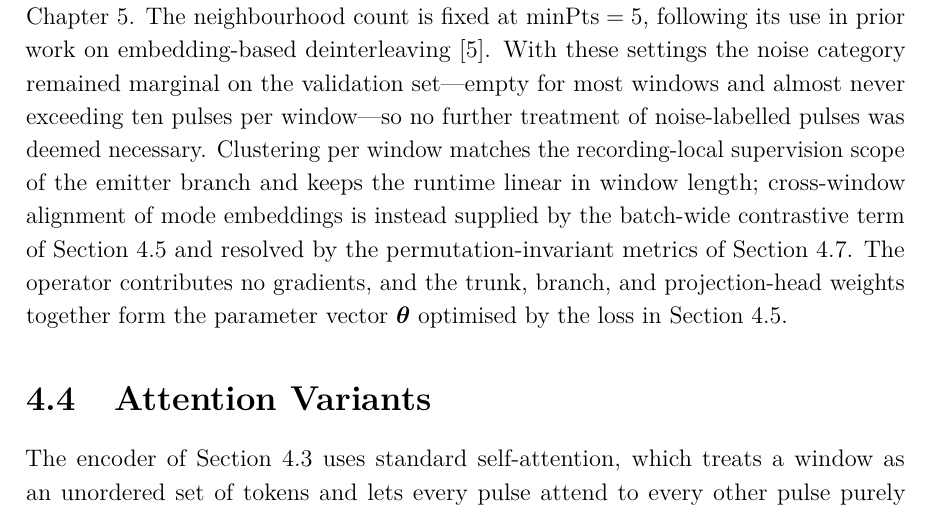
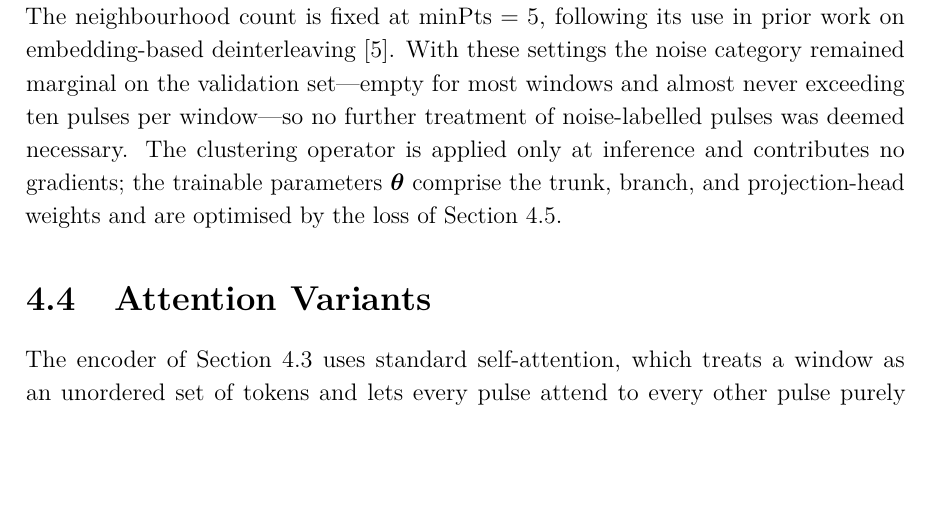
Before and after one commit to macktron/masters-thesis, a LaTeX thesis (main.tex, which reads sections/04_method/03_architecture.tex): part of page 39 of 64, cut so that both start at the same text, the shorter picture padded with empty space. The pictures show the PDF file main.pdf that the author committed with the source.

Commit message:
autosave: 2026-08-10T13:20:07Z

```diff
--- a/sections/04_method/03_architecture.tex
+++ b/sections/04_method/03_architecture.tex
@@ -75,8 +75,7 @@ with cardinalities $\hat{K},\hat{M} \in \N$ inferred from the data (\cref{fig:me
 The radius $\varepsilon$ is selected by a grid search over $\varepsilon \in \{0.1, 0.2, 0.3, 0.4, 0.5\}$ on the validation set, separately for each branch, using the clustering metrics of \cref{sec:method:metrics}; the selected values are reported in \cref{ch:experiments}.
 The neighbourhood count is fixed at $\mathrm{minPts} = 5$, following its use in prior work on embedding-based deinterleaving \parencite{gunn2025deinterleaving}.
 With these settings the noise category remained marginal on the validation set---empty for most windows and almost never exceeding ten pulses per window---so no further treatment of noise-labelled pulses was deemed necessary.
-Clustering per window matches the recording-local supervision scope of the emitter branch and keeps the runtime linear in window length; cross-window alignment of mode embeddings is instead supplied by the batch-wide contrastive term of \cref{sec:method:loss} and resolved by the permutation-invariant metrics of \cref{sec:method:metrics}.
-The operator contributes no gradients, and the trunk, branch, and projection-head weights together form the parameter vector $\bm{\theta}$ optimised by the loss in \cref{sec:method:loss}.
+The clustering operator is applied only at inference and contributes no gradients; the trainable parameters $\bm{\theta}$ comprise the trunk, branch, and projection-head weights and are optimised by the loss of \cref{sec:method:loss}.
 
 \begin{figure}[tbp]
   \centering
```
Also changed, not shown: main.pdf.
